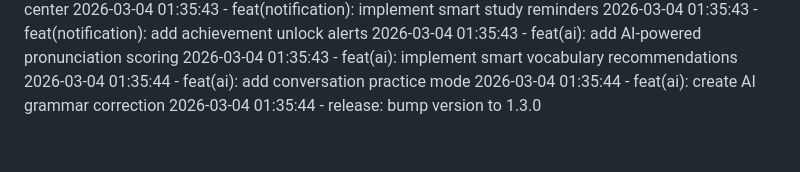
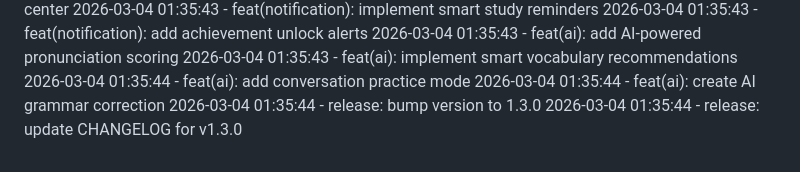
Before and after one commit to maitamdev/DHV-Lingoo, a Markdown page: docs/dev-log.md, the part around the change. Rendered like a GitHub page.

Commit message:
release: update CHANGELOG for v1.3.0

```diff
--- a/docs/dev-log.md
+++ b/docs/dev-log.md
@@ -47,3 +47,4 @@
 2026-03-04 01:35:44 - feat(ai): add conversation practice mode
 2026-03-04 01:35:44 - feat(ai): create AI grammar correction
 2026-03-04 01:35:44 - release: bump version to 1.3.0
+2026-03-04 01:35:44 - release: update CHANGELOG for v1.3.0
```
